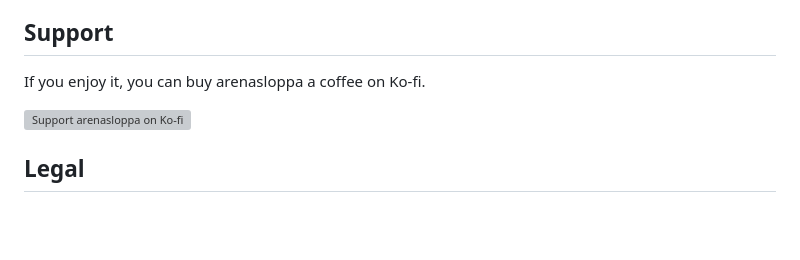
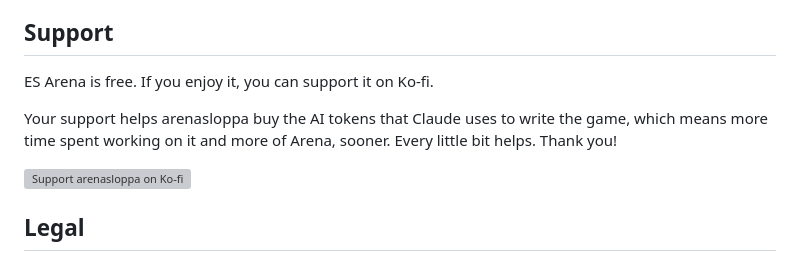
Before and after one commit to arenasloppa/ES-Arena, a Markdown page: README.md, the part around the change. Drawn GitHub-style; blank space fills up the shorter version; grey boxes are pictures that could not be loaded.

Commit message:
Say what Ko-fi support pays for
Co-Authored-By: Claude Opus 5.5 (1M context) <noreply@anthropic.com>
Claude-Session: https://claude.ai/code/session_01Q4F1seqjWQGXanSBF5pphD

```diff
--- a/README.md
+++ b/README.md
@@ -157,7 +157,10 @@ checking against the original game.
 
 ## Support
 
-If you enjoy it, you can buy arenasloppa a coffee on Ko-fi.
+ES Arena is free. If you enjoy it, you can support it on Ko-fi.
+
+Your support helps arenasloppa buy the AI tokens that Claude uses to write the game, which means more time spent
+working on it and more of Arena, sooner. Every little bit helps. Thank you!
 
 [![Support arenasloppa on Ko-fi](https://ko-fi.com/img/githubbutton_sm.svg)](https://ko-fi.com/N0C328KVIG)
 
```
